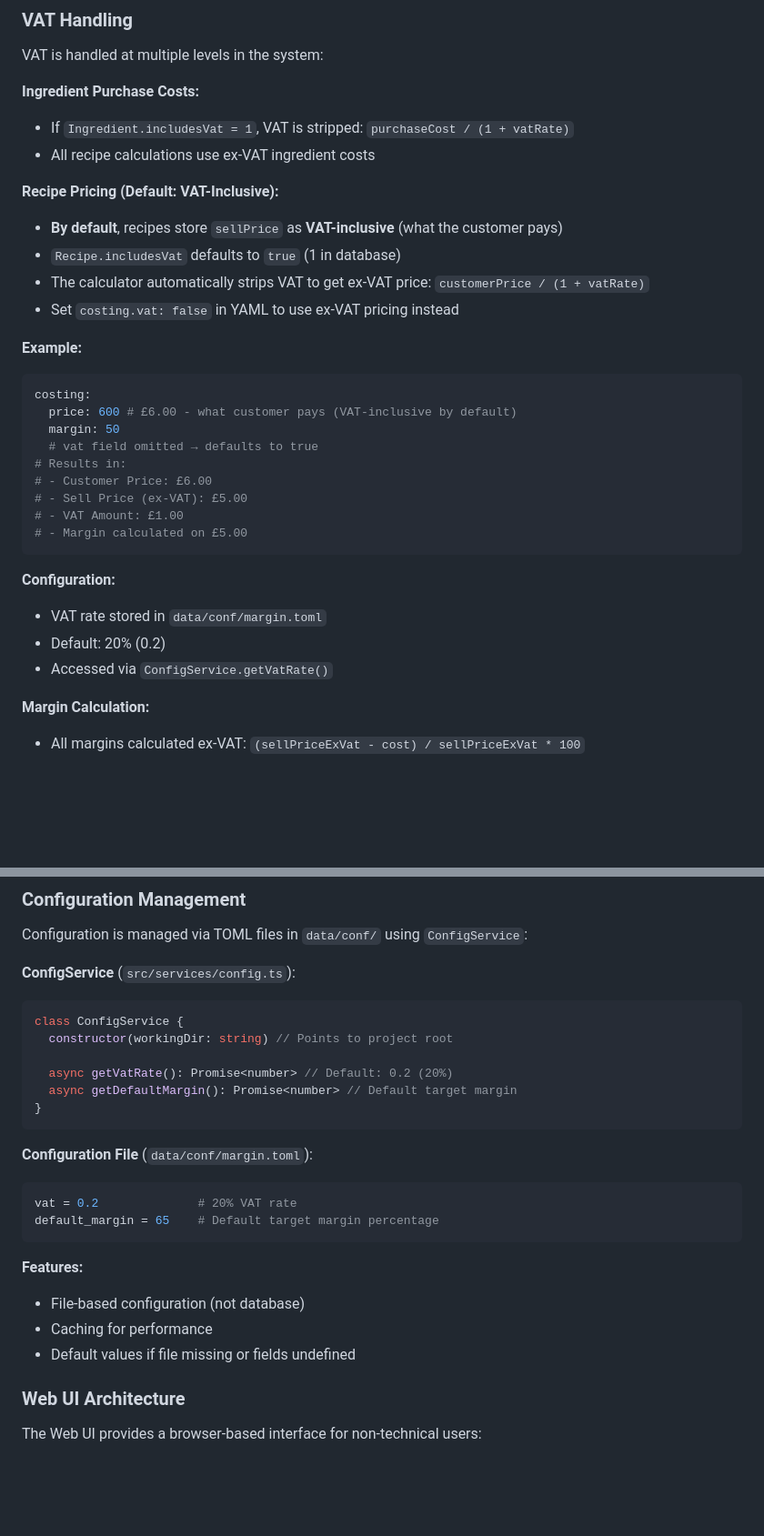
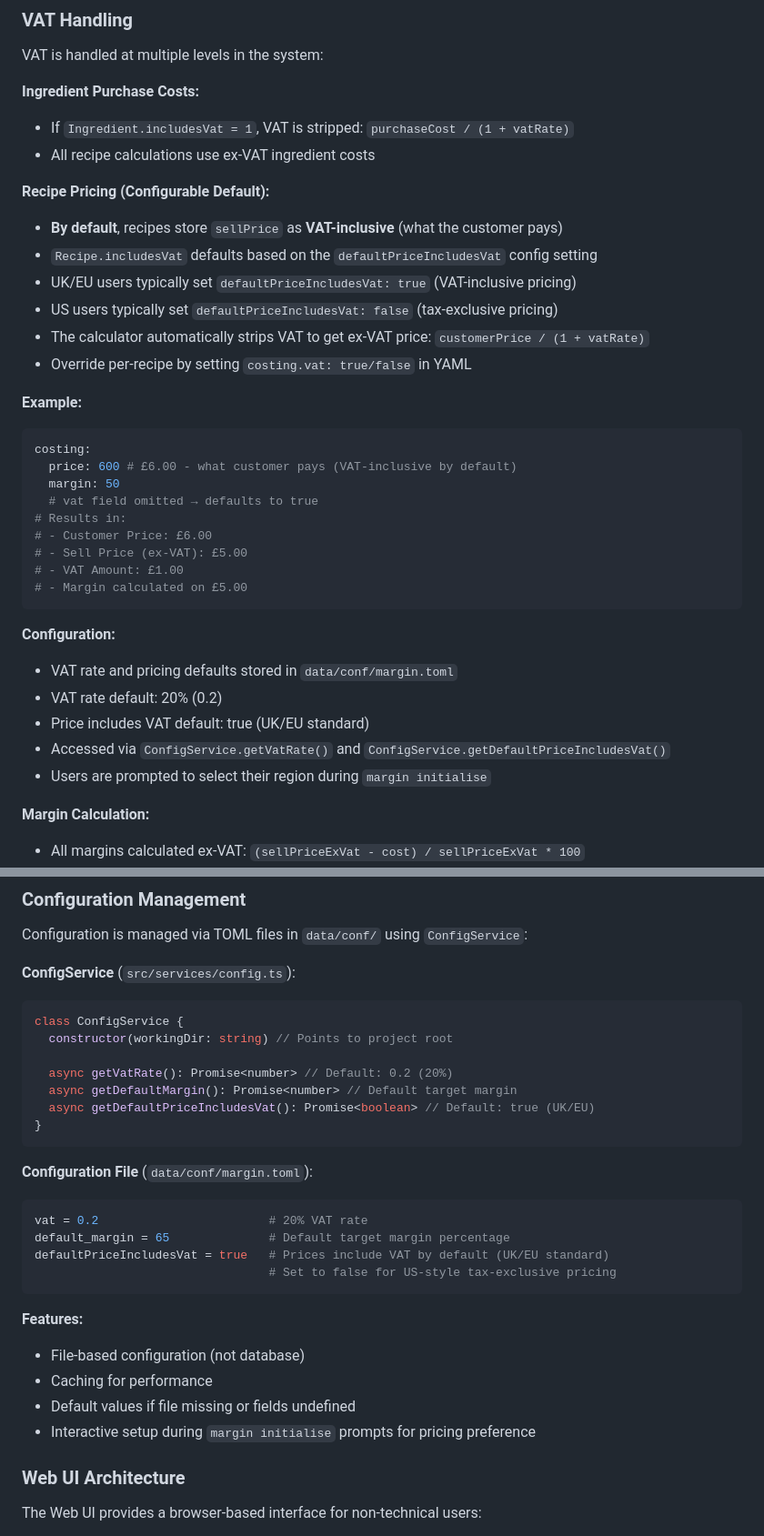
Before and after one commit to harrytwright/margin-calculator, a Markdown page: CLAUDE.md, 2 parts joined by grey strips. Shown at 91% size. GitHub-like rendering; blank space fills up the shorter version.

Commit message:
docs: Update CLAUDE.md with new features
- Document configurable VAT pricing preference
- Add ConfigService getDefaultPriceIncludesVat() method
- Update VAT handling section with regional settings
- Document settings page and database backup features
- Clarify initialise prompt for pricing model selection

🤖 Generated with [Claude Code](https://claude.com/claude-code)

Co-Authored-By: Claude <noreply@anthropic.com>

````diff
--- a/CLAUDE.md
+++ b/CLAUDE.md
@@ -320,12 +320,14 @@ VAT is handled at multiple levels in the system:
 - If `Ingredient.includesVat = 1`, VAT is stripped: `purchaseCost / (1 + vatRate)`
 - All recipe calculations use ex-VAT ingredient costs
 
-**Recipe Pricing (Default: VAT-Inclusive):**
+**Recipe Pricing (Configurable Default):**
 
 - **By default**, recipes store `sellPrice` as **VAT-inclusive** (what the customer pays)
-- `Recipe.includesVat` defaults to `true` (1 in database)
+- `Recipe.includesVat` defaults based on the `defaultPriceIncludesVat` config setting
+- UK/EU users typically set `defaultPriceIncludesVat: true` (VAT-inclusive pricing)
+- US users typically set `defaultPriceIncludesVat: false` (tax-exclusive pricing)
 - The calculator automatically strips VAT to get ex-VAT price: `customerPrice / (1 + vatRate)`
-- Set `costing.vat: false` in YAML to use ex-VAT pricing instead
+- Override per-recipe by setting `costing.vat: true/false` in YAML
 
 **Example:**
 
@@ -343,9 +345,11 @@ costing:
 
 **Configuration:**
 
-- VAT rate stored in `data/conf/margin.toml`
-- Default: 20% (0.2)
-- Accessed via `ConfigService.getVatRate()`
+- VAT rate and pricing defaults stored in `data/conf/margin.toml`
+- VAT rate default: 20% (0.2)
+- Price includes VAT default: true (UK/EU standard)
+- Accessed via `ConfigService.getVatRate()` and `ConfigService.getDefaultPriceIncludesVat()`
+- Users are prompted to select their region during `margin initialise`
 
 **Margin Calculation:**
 
@@ -417,14 +421,17 @@ class ConfigService {
 
   async getVatRate(): Promise<number> // Default: 0.2 (20%)
   async getDefaultMargin(): Promise<number> // Default target margin
+  async getDefaultPriceIncludesVat(): Promise<boolean> // Default: true (UK/EU)
 }
 ```
 
 **Configuration File** (`data/conf/margin.toml`):
 
 ```toml
-vat = 0.2              # 20% VAT rate
-default_margin = 65    # Default target margin percentage
+vat = 0.2                        # 20% VAT rate
+default_margin = 65              # Default target margin percentage
+defaultPriceIncludesVat = true   # Prices include VAT by default (UK/EU standard)
+                                 # Set to false for US-style tax-exclusive pricing
 ```
 
 **Features:**
@@ -432,6 +439,7 @@ default_margin = 65    # Default target margin percentage
 - File-based configuration (not database)
 - Caching for performance
 - Default values if file missing or fields undefined
+- Interactive setup during `margin initialise` prompts for pricing preference
 
 ### Web UI Architecture
 
````
